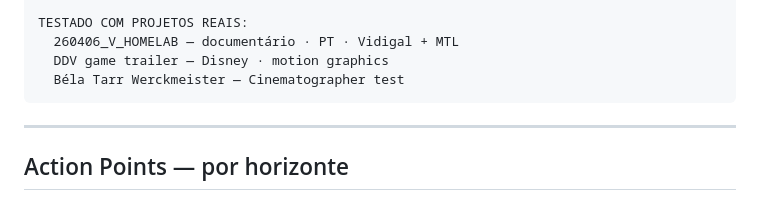
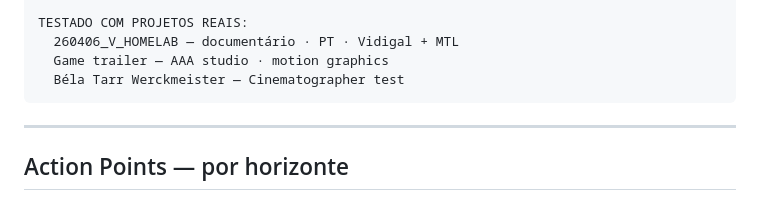
Before and after one commit to pin9p0n9/memorabilia, a Markdown page: memorabilia_roadmap_v6_en.md, the part around the change. Drawn GitHub-style.

````diff
--- a/memorabilia_roadmap_v6_en.md
+++ b/memorabilia_roadmap_v6_en.md
@@ -51,7 +51,7 @@ DECISÕES ARQUITETURAIS:
 
 TESTADO COM PROJETOS REAIS:
   260406_V_HOMELAB — documentário · PT · Vidigal + MTL
-  DDV game trailer — Disney · motion graphics
+  Game trailer — AAA studio · motion graphics
   Béla Tarr Werckmeister — Cinematographer test
 ```
 
````
Also changed, not shown: memorabilia_roadmap_v6.md (+1 -1 lines).
